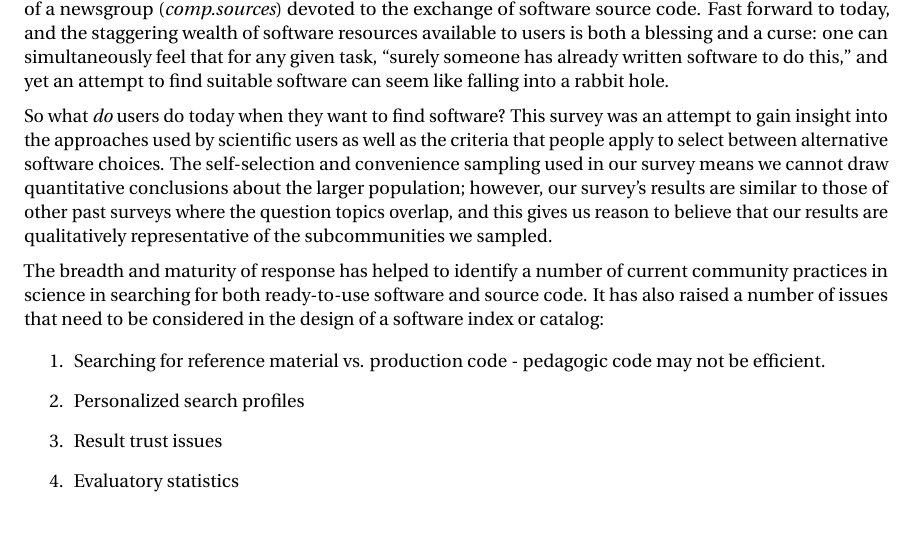
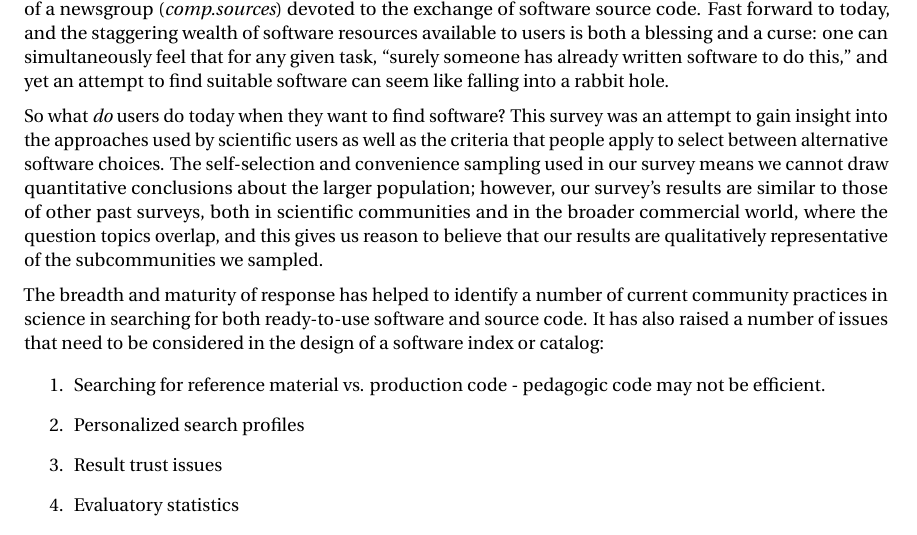
Before and after one commit to casics/project-docs, a LaTeX document (whitepaper.tex): part of page 20 of 33, cut so that both start at the same text. Compiled offline with pdfLaTeX.

Commit message:
Update on Overleaf.

```diff
--- a/whitepaper.tex
+++ b/whitepaper.tex
@@ -579,7 +579,7 @@ Before the advent of the World Wide Web, before even the advent of the current I
 % would we consider large? There are 2000 professional
 % astronomers in the US and we got ~1\%},
 
-So what \emph{do} users do today when they want to find software?  This survey was an attempt to gain insight into the approaches used by scientific users as well as the criteria that people apply to select between alternative software choices.  The self-selection and convenience sampling used in our survey means we cannot draw quantitative conclusions about the larger population; however, our survey's results are similar to those of other past surveys where the question topics overlap, and this gives us reason to believe that our results are qualitatively representative of the subcommunities we sampled.
+So what \emph{do} users do today when they want to find software?  This survey was an attempt to gain insight into the approaches used by scientific users as well as the criteria that people apply to select between alternative software choices.  The self-selection and convenience sampling used in our survey means we cannot draw quantitative conclusions about the larger population; however, our survey's results are similar to those of other past surveys, both in scientific communities and in the broader commercial world, where the question topics overlap, and this gives us reason to believe that our results are qualitatively representative of the subcommunities we sampled.
 
 The breadth and maturity of response has helped to identify a number of current community practices in science in searching for both ready-to-use software and source code. It has also raised a number of issues that need to be considered in the design of a software index or catalog:
 
```
